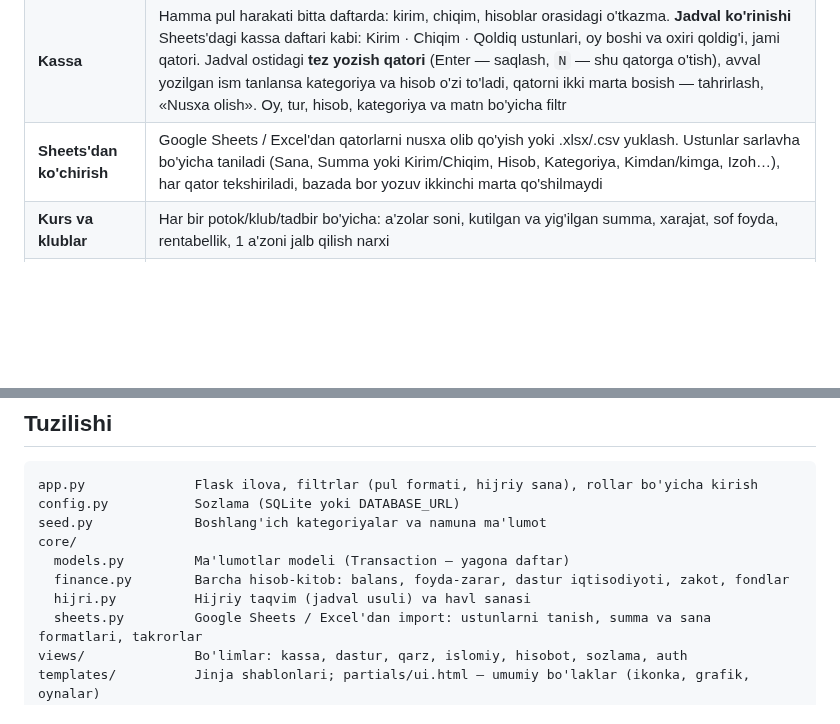
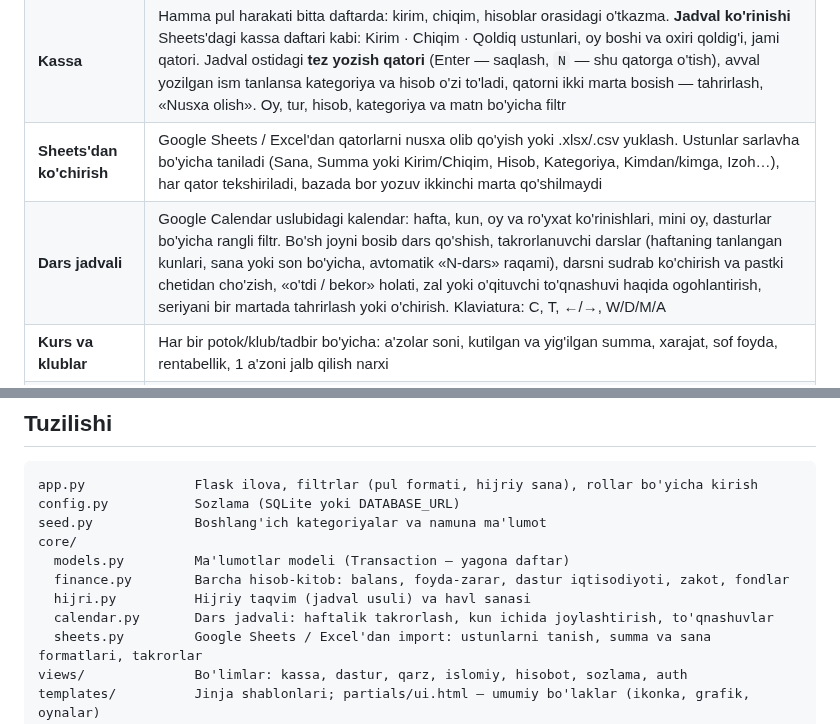
Before and after one commit to vasilakhadjimatova-stack/Assoodiq, a Markdown page: README.md, 2 parts joined by grey strips. GitHub-like rendering; blank space fills up the shorter version.

```diff
--- a/README.md
+++ b/README.md
@@ -13,6 +13,7 @@ ichiga qurilgan.
 | **Bosh sahifa** | Umumiy balans, oy kirim/chiqim/sof foyda (o'tgan oyga nisbatan), 12 oylik grafik, hisoblar, zakot holati, undiriladigan summalar, diqqat talab qiladigan ishlar |
 | **Kassa** | Hamma pul harakati bitta daftarda: kirim, chiqim, hisoblar orasidagi o'tkazma. **Jadval ko'rinishi** Sheets'dagi kassa daftari kabi: Kirim · Chiqim · Qoldiq ustunlari, oy boshi va oxiri qoldig'i, jami qatori. Jadval ostidagi **tez yozish qatori** (Enter — saqlash, `N` — shu qatorga o'tish), avval yozilgan ism tanlansa kategoriya va hisob o'zi to'ladi, qatorni ikki marta bosish — tahrirlash, «Nusxa olish». Oy, tur, hisob, kategoriya va matn bo'yicha filtr |
 | **Sheets'dan ko'chirish** | Google Sheets / Excel'dan qatorlarni nusxa olib qo'yish yoki .xlsx/.csv yuklash. Ustunlar sarlavha bo'yicha taniladi (Sana, Summa yoki Kirim/Chiqim, Hisob, Kategoriya, Kimdan/kimga, Izoh…), har qator tekshiriladi, bazada bor yozuv ikkinchi marta qo'shilmaydi |
+| **Dars jadvali** | Google Calendar uslubidagi kalendar: hafta, kun, oy va ro'yxat ko'rinishlari, mini oy, dasturlar bo'yicha rangli filtr. Bo'sh joyni bosib dars qo'shish, takrorlanuvchi darslar (haftaning tanlangan kunlari, sana yoki son bo'yicha, avtomatik «N-dars» raqami), darsni sudrab ko'chirish va pastki chetidan cho'zish, «o'tdi / bekor» holati, zal yoki o'qituvchi to'qnashuvi haqida ogohlantirish, seriyani bir martada tahrirlash yoki o'chirish. Klaviatura: C, T, ←/→, W/D/M/A |
 | **Kurs va klublar** | Har bir potok/klub/tadbir bo'yicha: a'zolar soni, kutilgan va yig'ilgan summa, xarajat, sof foyda, rentabellik, 1 a'zoni jalb qilish narxi |
 | **A'zolar** | O'quvchi va klub a'zolari, kim qancha to'lagan va qancha qarz. Klub obunasini bir tugma bilan uzaytirish, muddati tugayotganlar ro'yxati |
 | **Zakot** | Naqd, undiriladigan haqlar, tovar zaxirasi va qarzlar daftardan avtomatik yig'iladi. Nisob oltin (85 g) yoki kumush (595 g) bo'yicha. Havl sanasi hijriy taqvimda, hisob-kitoblar tarixi saqlanadi |
@@ -83,6 +84,7 @@ core/
   models.py         Ma'lumotlar modeli (Transaction — yagona daftar)
   finance.py        Barcha hisob-kitob: balans, foyda-zarar, dastur iqtisodiyoti, zakot, fondlar
   hijri.py          Hijriy taqvim (jadval usuli) va havl sanasi
+  calendar.py       Dars jadvali: haftalik takrorlash, kun ichida joylashtirish, to'qnashuvlar
   sheets.py         Google Sheets / Excel'dan import: ustunlarni tanish, summa va sana formatlari, takrorlar
 views/              Bo'limlar: kassa, dastur, qarz, islomiy, hisobot, sozlama, auth
 templates/          Jinja shablonlari; partials/ui.html — umumiy bo'laklar (ikonka, grafik, oynalar)
```
Also changed, not shown: docs/screens/desk-light-kalendar.jpg (added), 14 other files.
